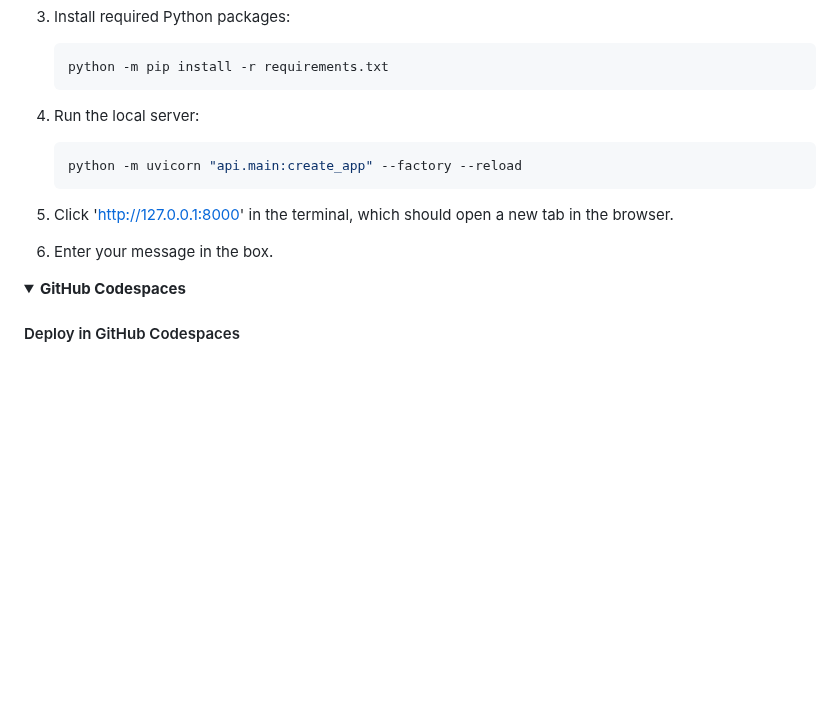
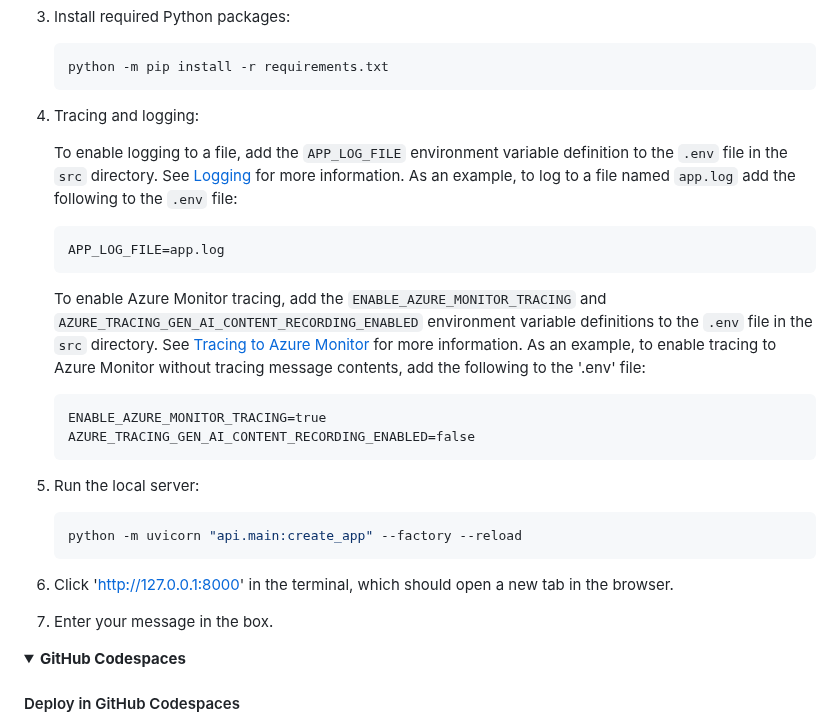
Before and after one commit to therealcybersecpro/get-started-with-ai-chat, a Markdown page: README.md, the part around the change. Rendered like a GitHub page; folded sections open; blank space fills up the shorter version.

Commit message:
adding tracing and logging instructions for the local server

````diff
--- a/README.md
+++ b/README.md
@@ -201,15 +201,28 @@ You can optionally use a local development server to test app changes locally. M
     python -m pip install -r requirements.txt
     ```
 
-4. Run the local server:
+4. Tracing and logging:
+
+    To enable logging to a file, add the `APP_LOG_FILE` environment variable definition to the `.env` file in the `src` directory. See [Logging](#logging) for more information. As an example, to log to a file named `app.log` add the following to the `.env` file:
+    ```code
+    APP_LOG_FILE=app.log
+    ```
+
+    To enable Azure Monitor tracing, add the `ENABLE_AZURE_MONITOR_TRACING` and `AZURE_TRACING_GEN_AI_CONTENT_RECORDING_ENABLED` environment variable definitions to the `.env` file in the `src` directory. See [Tracing to Azure Monitor](#tracing-to-azure-monitor) for more information. As an example, to enable tracing to Azure Monitor without tracing message contents, add the following to the '.env' file:
+    ```code
+    ENABLE_AZURE_MONITOR_TRACING=true
+    AZURE_TRACING_GEN_AI_CONTENT_RECORDING_ENABLED=false
+    ```
+
+5. Run the local server:
 
     ```shell
     python -m uvicorn "api.main:create_app" --factory --reload
     ```
 
-5. Click 'http://127.0.0.1:8000' in the terminal, which should open a new tab in the browser.
+6. Click 'http://127.0.0.1:8000' in the terminal, which should open a new tab in the browser.
 
-6. Enter your message in the box.
+7. Enter your message in the box.
 </details>
 
 <details>
````
